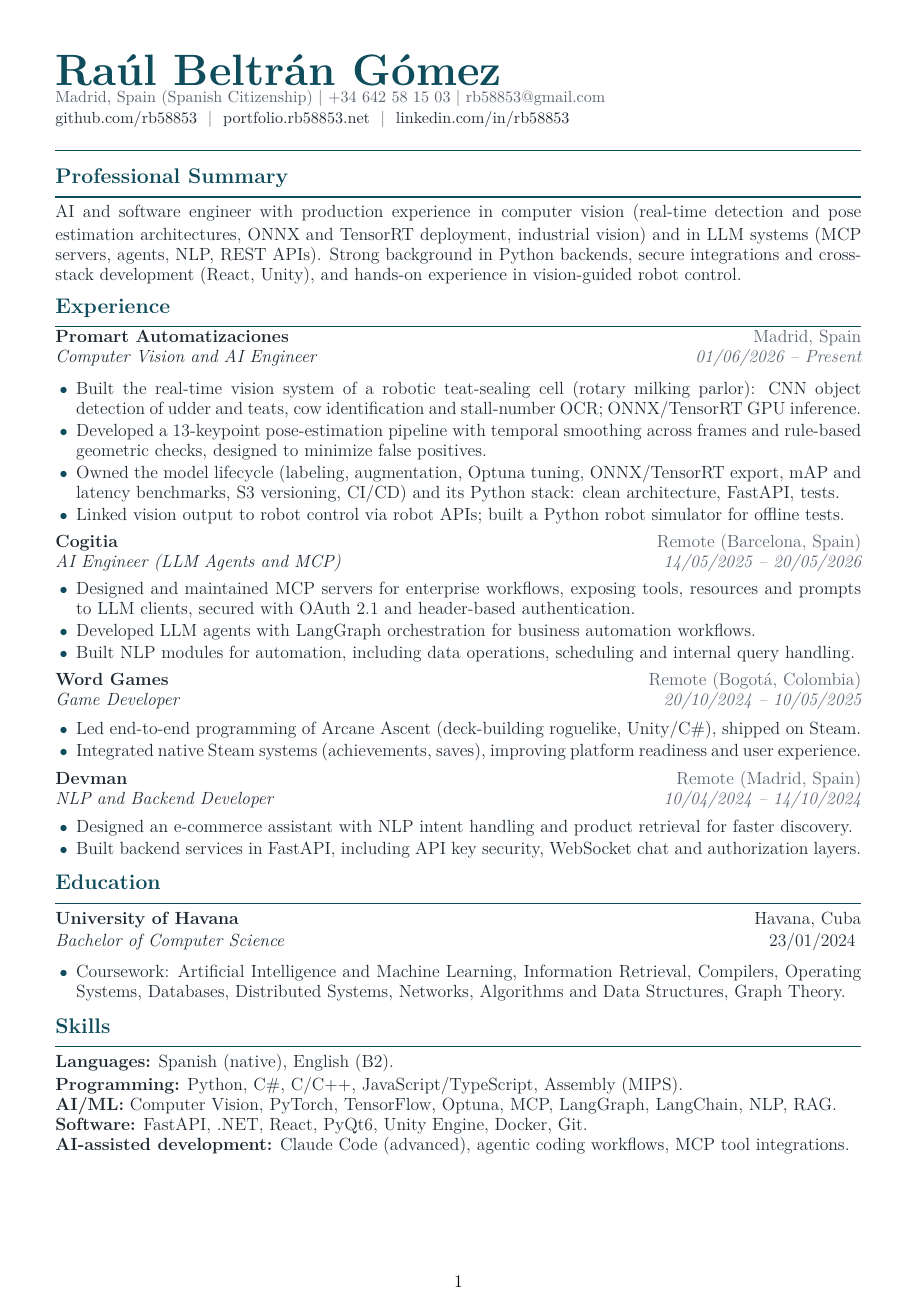
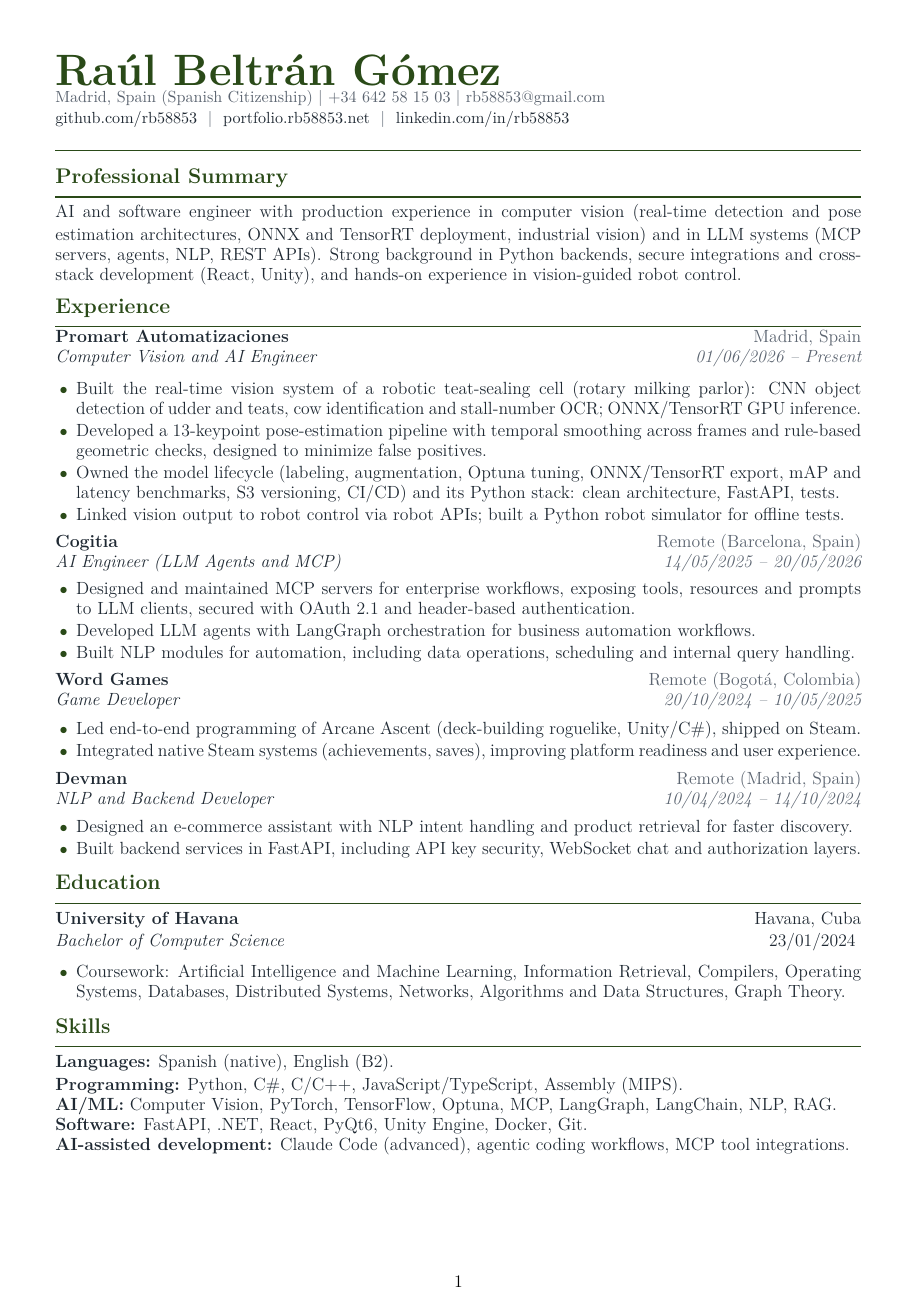
Before and after one commit to rb58853/rb58853, a LaTeX CV (assets/cv.tex): the whole page. Compiled offline with pdfLaTeX.

Commit message:
update primary color in CV LaTeX template

```diff
--- a/assets/cv.tex
+++ b/assets/cv.tex
@@ -11,7 +11,7 @@
 \usepackage{tabularx}
 \usepackage{enumitem}
 
-\definecolor{primary}{HTML}{0F4C5C}
+\definecolor{primary}{HTML}{2A4A18}
 \definecolor{textmain}{HTML}{1F2933}
 \definecolor{textmuted}{HTML}{5B6470}
 
```
Also changed, not shown: assets/cv.pdf.
